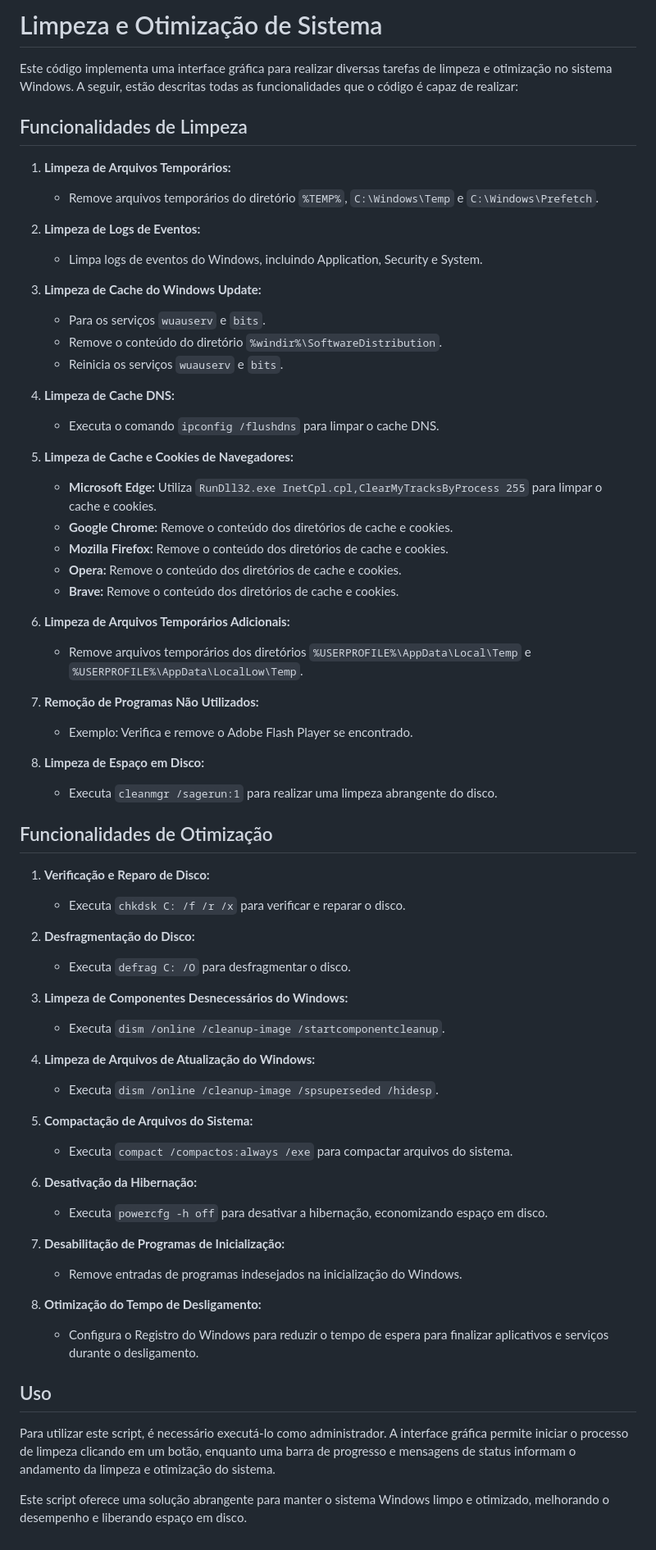
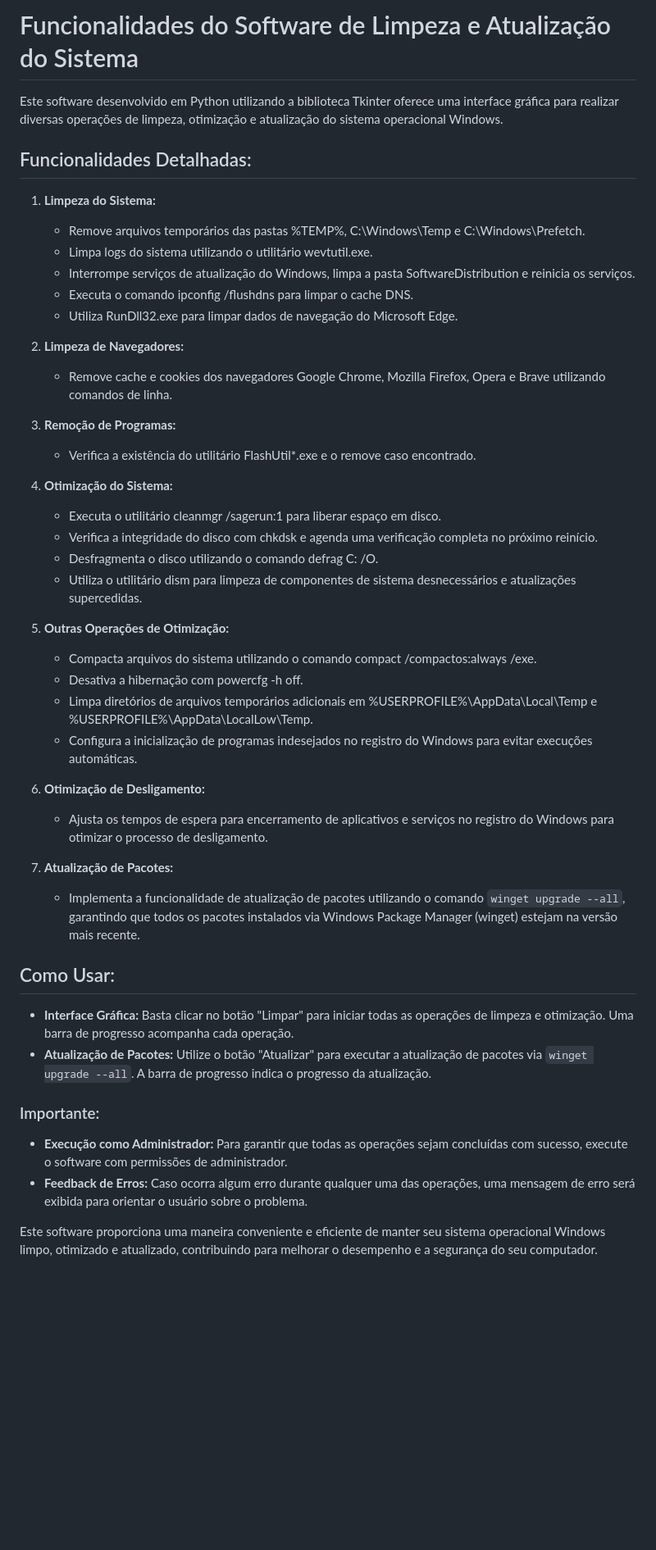
Before and after one commit to EduardoDosSantosFerreira/cleancrow, a Markdown page: README.md, the part around the change. Shown: that part at 82% size. GitHub-like rendering; blank space fills up the shorter version.

Commit message:
readme_update

```diff
--- a/README.md
+++ b/README.md
@@ -1,67 +1,48 @@
-# Limpeza e Otimização de Sistema
+# Funcionalidades do Software de Limpeza e Atualização do Sistema
 
-Este código implementa uma interface gráfica para realizar diversas tarefas de limpeza e otimização no sistema Windows. A seguir, estão descritas todas as funcionalidades que o código é capaz de realizar:
+Este software desenvolvido em Python utilizando a biblioteca Tkinter oferece uma interface gráfica para realizar diversas operações de limpeza, otimização e atualização do sistema operacional Windows.
 
-## Funcionalidades de Limpeza
+## Funcionalidades Detalhadas:
 
-1. **Limpeza de Arquivos Temporários:**
-   - Remove arquivos temporários do diretório `%TEMP%`, `C:\Windows\Temp` e `C:\Windows\Prefetch`.
+1. **Limpeza do Sistema:**
+   - Remove arquivos temporários das pastas %TEMP%, C:\\Windows\\Temp e C:\\Windows\\Prefetch.
+   - Limpa logs do sistema utilizando o utilitário wevtutil.exe.
+   - Interrompe serviços de atualização do Windows, limpa a pasta SoftwareDistribution e reinicia os serviços.
+   - Executa o comando ipconfig /flushdns para limpar o cache DNS.
+   - Utiliza RunDll32.exe para limpar dados de navegação do Microsoft Edge.
 
-2. **Limpeza de Logs de Eventos:**
-   - Limpa logs de eventos do Windows, incluindo Application, Security e System.
+2. **Limpeza de Navegadores:**
+   - Remove cache e cookies dos navegadores Google Chrome, Mozilla Firefox, Opera e Brave utilizando comandos de linha.
 
-3. **Limpeza de Cache do Windows Update:**
-   - Para os serviços `wuauserv` e `bits`.
-   - Remove o conteúdo do diretório `%windir%\SoftwareDistribution`.
-   - Reinicia os serviços `wuauserv` e `bits`.
+3. **Remoção de Programas:**
+   - Verifica a existência do utilitário FlashUtil*.exe e o remove caso encontrado.
 
-4. **Limpeza de Cache DNS:**
-   - Executa o comando `ipconfig /flushdns` para limpar o cache DNS.
+4. **Otimização do Sistema:**
+   - Executa o utilitário cleanmgr /sagerun:1 para liberar espaço em disco.
+   - Verifica a integridade do disco com chkdsk e agenda uma verificação completa no próximo reinício.
+   - Desfragmenta o disco utilizando o comando defrag C: /O.
+   - Utiliza o utilitário dism para limpeza de componentes de sistema desnecessários e atualizações supercedidas.
 
-5. **Limpeza de Cache e Cookies de Navegadores:**
-   - **Microsoft Edge:** Utiliza `RunDll32.exe InetCpl.cpl,ClearMyTracksByProcess 255` para limpar o cache e cookies.
-   - **Google Chrome:** Remove o conteúdo dos diretórios de cache e cookies.
-   - **Mozilla Firefox:** Remove o conteúdo dos diretórios de cache e cookies.
-   - **Opera:** Remove o conteúdo dos diretórios de cache e cookies.
-   - **Brave:** Remove o conteúdo dos diretórios de cache e cookies.
+5. **Outras Operações de Otimização:**
+   - Compacta arquivos do sistema utilizando o comando compact /compactos:always /exe.
+   - Desativa a hibernação com powercfg -h off.
+   - Limpa diretórios de arquivos temporários adicionais em %USERPROFILE%\\AppData\\Local\\Temp e %USERPROFILE%\\AppData\\LocalLow\\Temp.
+   - Configura a inicialização de programas indesejados no registro do Windows para evitar execuções automáticas.
 
-6. **Limpeza de Arquivos Temporários Adicionais:**
-   - Remove arquivos temporários dos diretórios `%USERPROFILE%\AppData\Local\Temp` e `%USERPROFILE%\AppData\LocalLow\Temp`.
+6. **Otimização de Desligamento:**
+   - Ajusta os tempos de espera para encerramento de aplicativos e serviços no registro do Windows para otimizar o processo de desligamento.
 
-7. **Remoção de Programas Não Utilizados:**
-   - Exemplo: Verifica e remove o Adobe Flash Player se encontrado.
+7. **Atualização de Pacotes:**
+   - Implementa a funcionalidade de atualização de pacotes utilizando o comando `winget upgrade --all`, garantindo que todos os pacotes instalados via Windows Package Manager (winget) estejam na versão mais recente.
 
-8. **Limpeza de Espaço em Disco:**
-   - Executa `cleanmgr /sagerun:1` para realizar uma limpeza abrangente do disco.
+## Como Usar:
 
-## Funcionalidades de Otimização
+- **Interface Gráfica:** Basta clicar no botão "Limpar" para iniciar todas as operações de limpeza e otimização. Uma barra de progresso acompanha cada operação.
+- **Atualização de Pacotes:** Utilize o botão "Atualizar" para executar a atualização de pacotes via `winget upgrade --all`. A barra de progresso indica o progresso da atualização.
 
-1. **Verificação e Reparo de Disco:**
-   - Executa `chkdsk C: /f /r /x` para verificar e reparar o disco.
+### Importante:
 
-2. **Desfragmentação do Disco:**
-   - Executa `defrag C: /O` para desfragmentar o disco.
+- **Execução como Administrador:** Para garantir que todas as operações sejam concluídas com sucesso, execute o software com permissões de administrador.
+- **Feedback de Erros:** Caso ocorra algum erro durante qualquer uma das operações, uma mensagem de erro será exibida para orientar o usuário sobre o problema.
 
-3. **Limpeza de Componentes Desnecessários do Windows:**
-   - Executa `dism /online /cleanup-image /startcomponentcleanup`.
-
-4. **Limpeza de Arquivos de Atualização do Windows:**
-   - Executa `dism /online /cleanup-image /spsuperseded /hidesp`.
-
-5. **Compactação de Arquivos do Sistema:**
-   - Executa `compact /compactos:always /exe` para compactar arquivos do sistema.
-
-6. **Desativação da Hibernação:**
-   - Executa `powercfg -h off` para desativar a hibernação, economizando espaço em disco.
-
-7. **Desabilitação de Programas de Inicialização:**
-   - Remove entradas de programas indesejados na inicialização do Windows.
-
-8. **Otimização do Tempo de Desligamento:**
-   - Configura o Registro do Windows para reduzir o tempo de espera para finalizar aplicativos e serviços durante o desligamento.
-
-## Uso
-
-Para utilizar este script, é necessário executá-lo como administrador. A interface gráfica permite iniciar o processo de limpeza clicando em um botão, enquanto uma barra de progresso e mensagens de status informam o andamento da limpeza e otimização do sistema.
-
-Este script oferece uma solução abrangente para manter o sistema Windows limpo e otimizado, melhorando o desempenho e liberando espaço em disco.
+Este software proporciona uma maneira conveniente e eficiente de manter seu sistema operacional Windows limpo, otimizado e atualizado, contribuindo para melhorar o desempenho e a segurança do seu computador.
```
